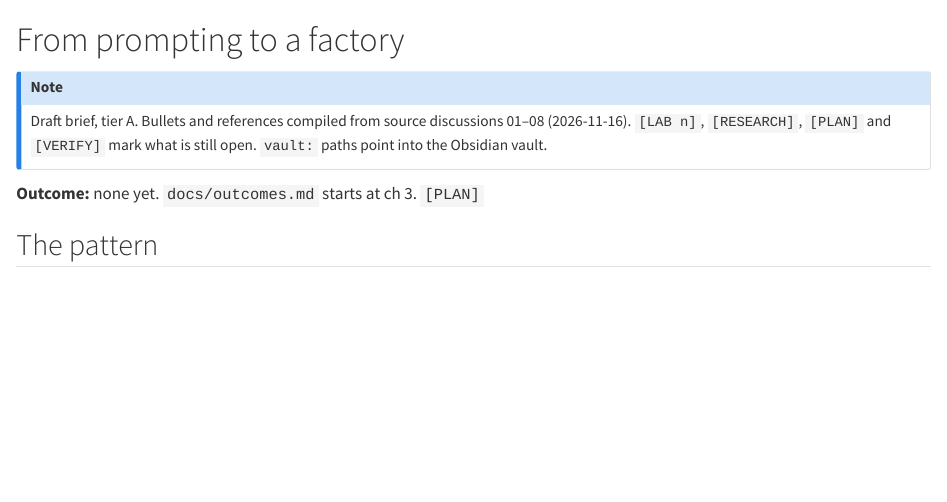
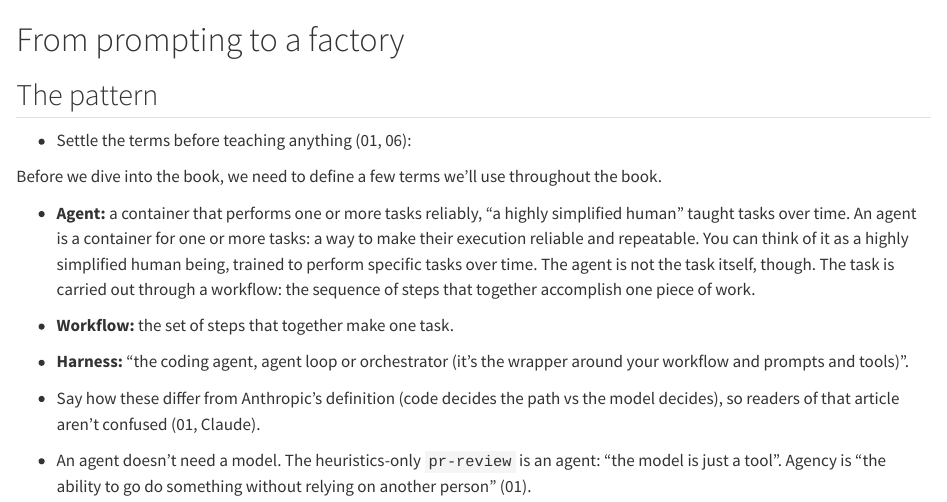
Before and after one commit to shannonlowder/agent-fleet-factory, a Quarto document (book/chapters/01-from-prompting-to-a-factory/index.qmd): the page in a window 1100 px wide, from its top. Rendered offline with R 4.5, knitr and Pandoc in place of Quarto, with nearby package versions.

Commit message:
book: edit chapters/01-from-prompting-to-a-factory
Edited in the book editor (forgeai-labs/cortex-notes BookEditor). Typed text is the author's;
machine text is listed in book/.assists/chapters/01-from-prompting-to-a-factory/index.qmd.json.
Editor-Assisted-Chars: 0
Editor-Lost-Spans: 0

```diff
--- a/book/chapters/01-from-prompting-to-a-factory/index.qmd
+++ b/book/chapters/01-from-prompting-to-a-factory/index.qmd
@@ -1,14 +1,15 @@
 # From prompting to a factory
 
-::: {.callout-note}
-Draft brief, tier A. Bullets and references compiled from source discussions 01–08 (2026-11-16). `[LAB n]`, `[RESEARCH]`, `[PLAN]` and `[VERIFY]` mark what is still open. `vault:` paths point into the Obsidian vault.
-:::
-
-**Outcome:** none yet. `docs/outcomes.md` starts at ch 3. `[PLAN]`
 
 ## The pattern
 - Settle the terms before teaching anything (01, 06):
+
+Before we dive into the book, we need to define a few terms we'll use throughout the book.
+
   - **Agent:** a container that performs one or more tasks reliably, "a highly simplified human" taught tasks over time.
+An agent is a container for one or more tasks: a way to make their execution reliable and repeatable. You can think of it as a highly simplified human being, trained to perform specific tasks over time. The agent is not the task itself, though. The task is carried out through a workflow: the sequence of steps that together accomplish one piece of work.
+
+
   - **Workflow:** the set of steps that together make one task.
   - **Harness:** "the coding agent, agent loop or orchestrator (it's the wrapper around your workflow and prompts and tools)".
   - Say how these differ from Anthropic's definition (code decides the path vs the model decides), so readers of that article aren't confused (01, Claude).
```
Also changed, not shown: book/.assists/chapters/01-from-prompting-to-a-factory/index.qmd.json (added).
